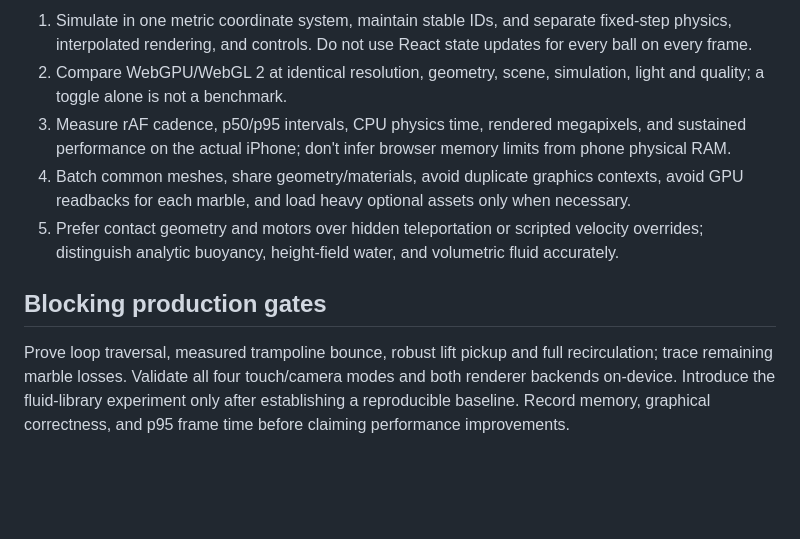
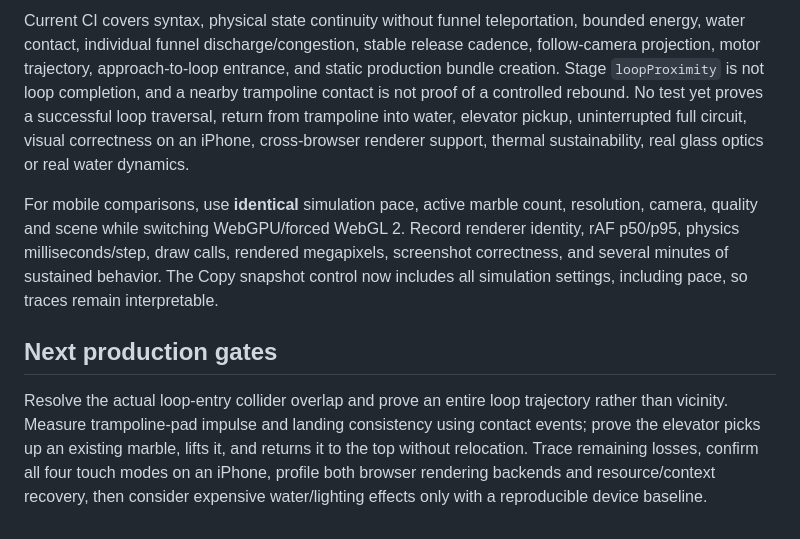
Before and after one commit to collinsomniac/marblebench-ios, a Markdown page: experiments/modular-garden/README.md, the part around one of its changes. Drawn GitHub-style; blank space fills up the shorter version.

```diff
--- a/experiments/modular-garden/README.md
+++ b/experiments/modular-garden/README.md
@@ -40,10 +42,8 @@ The suite verifies predictable step and gate trajectories, 120 Hz finite-state s
 
-1. Simulate in one metric coordinate system, maintain stable IDs, and separate fixed-step physics, interpolated rendering, and controls. Do not use React state updates for every ball on every frame.
-2. Compare WebGPU/WebGL 2 at identical resolution, geometry, scene, simulation, light and quality; a toggle alone is not a benchmark.
-3. Measure rAF cadence, p50/p95 intervals, CPU physics time, rendered megapixels, and sustained performance on the actual iPhone; don't infer browser memory limits from phone physical RAM.
-4. Batch common meshes, share geometry/materials, avoid duplicate graphics contexts, avoid GPU readbacks for each marble, and load heavy optional assets only when necessary.
-5. Prefer contact geometry and motors over hidden teleportation or scripted velocity overrides; distinguish analytic buoyancy, height-field water, and volumetric fluid accurately.
+Current CI covers syntax, physical state continuity without funnel teleportation, bounded energy, water contact, individual funnel discharge/congestion, stable release cadence, follow-camera projection, motor trajectory, approach-to-loop entrance, and static production bundle creation. Stage `loopProximity` is not loop completion, and a nearby trampoline contact is not proof of a controlled rebound. No test yet proves a successful loop traversal, return from trampoline into water, elevator pickup, uninterrupted full circuit, visual correctness on an iPhone, cross-browser renderer support, thermal sustainability, real glass optics or real water dynamics.
 
-## Blocking production gates
+For mobile comparisons, use **identical** simulation pace, active marble count, resolution, camera, quality and scene while switching WebGPU/forced WebGL 2. Record renderer identity, rAF p50/p95, physics milliseconds/step, draw calls, rendered megapixels, screenshot correctness, and several minutes of sustained behavior. The Copy snapshot control now includes all simulation settings, including pace, so traces remain interpretable.
 
-Prove loop traversal, measured trampoline bounce, robust lift pickup and full recirculation; trace remaining marble losses. Validate all four touch/camera modes and both renderer backends on-device. Introduce the fluid-library experiment only after establishing a reproducible baseline. Record memory, graphical correctness, and p95 frame time before claiming performance improvements.
+## Next production gates
+
+Resolve the actual loop-entry collider overlap and prove an entire loop trajectory rather than vicinity. Measure trampoline-pad impulse and landing consistency using contact events; prove the elevator picks up an existing marble, lifts it, and returns it to the top without relocation. Trace remaining losses, confirm all four touch modes on an iPhone, profile both browser rendering backends and resource/context recovery, then consider expensive water/lighting effects only with a reproducible device baseline.
```
Also changed, not shown: other parts of experiments/modular-garden/README.md (+17 -15 lines).
